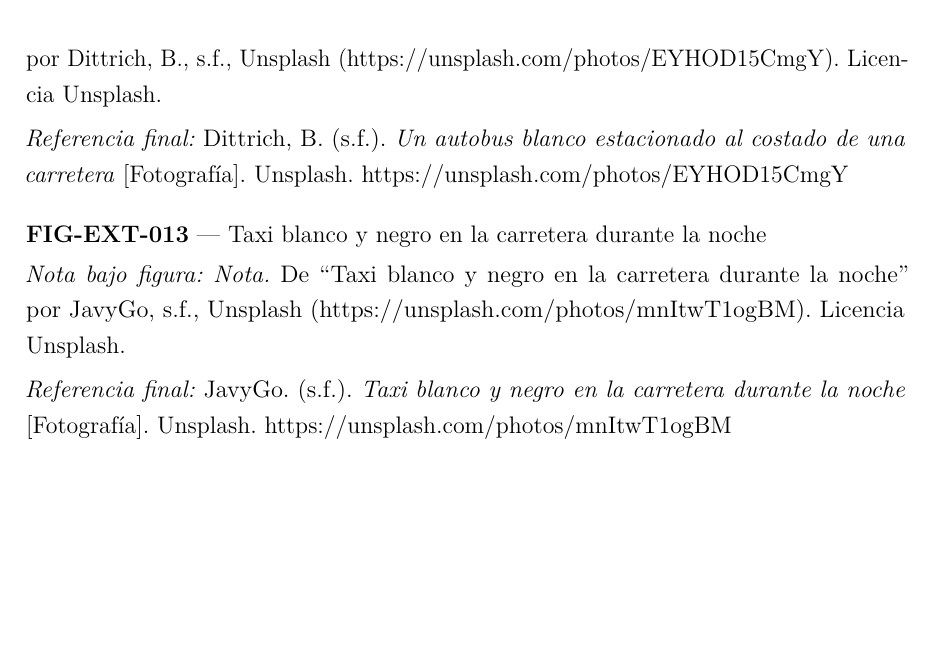
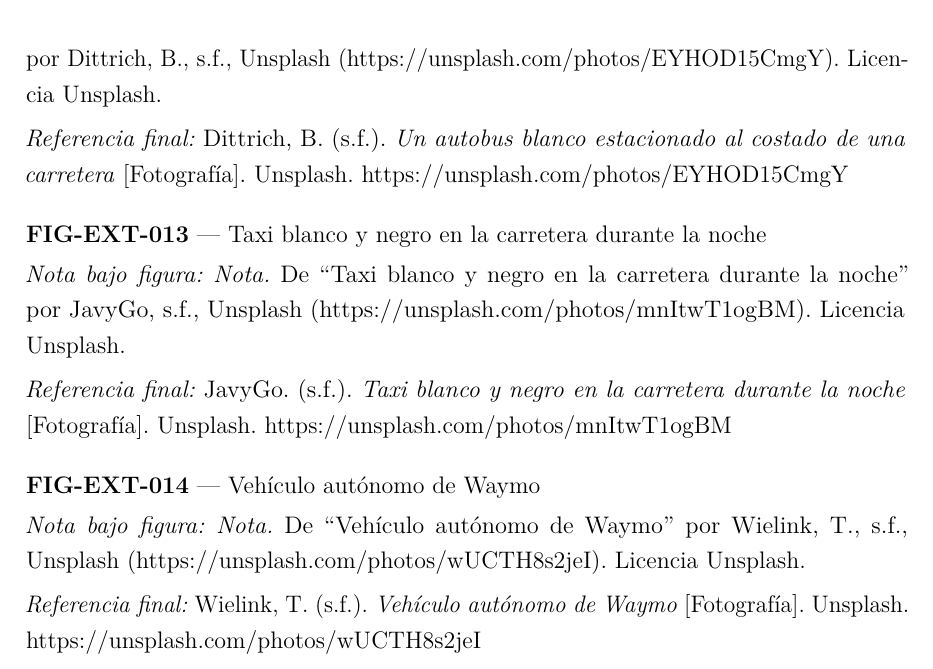
Before and after one commit to Loourx/TFM, a LaTeX document (02-memoria/TFM-ML-01-memoria-referencia.tex, which reads 02-memoria/TFM-ML-figuras-externas.tex): part of page 77 of 77, cut so that both start at the same text, the shorter picture padded with empty space. Compiled offline with pdfLaTeX.

Commit message:
chore(bib): registrar y renombrar figura externa FIG-EXT-014 (Vehículo autónomo de Waymo)

```diff
--- a/02-memoria/TFM-ML-figuras-externas.tex
+++ b/02-memoria/TFM-ML-figuras-externas.tex
@@ -180,4 +180,15 @@ adaptadas de fuentes externas.
   [Fotografía]. Unsplash. \url{https://unsplash.com/photos/mnItwT1ogBM}%
 }
 
+% ─────────────────────────────────────────────────────────
+% FIG-EXT-014 | Vehículo autónomo de Waymo
+% ─────────────────────────────────────────────────────────
+\registrofigura{FIG-EXT-014}{Vehículo autónomo de Waymo}{%
+  \textit{Nota.} De ``Vehículo autónomo de Waymo'' por Wielink, T.,
+  s.f., Unsplash (\url{https://unsplash.com/photos/wUCTH8s2jeI}). Licencia Unsplash.%
+}{%
+  Wielink, T. (s.f.). \textit{Vehículo autónomo de Waymo}
+  [Fotografía]. Unsplash. \url{https://unsplash.com/photos/wUCTH8s2jeI}%
+}
+
 \end{registrofiguras}
```
Also changed, not shown: 00-proyecto/TFM-ML-PROJECT-STATUS.md (+2 -2 lines).
